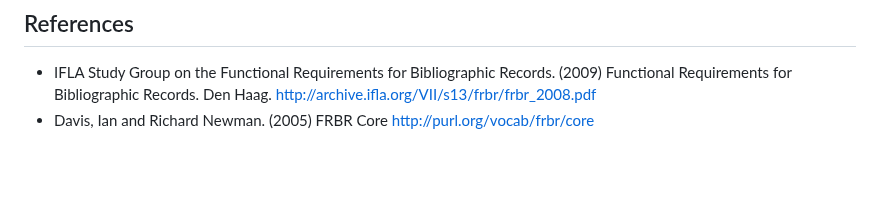
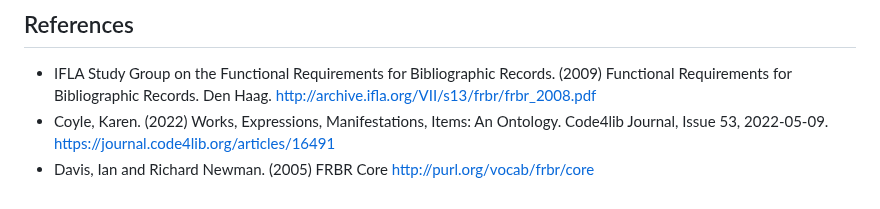
Before and after one commit to dcmi/openwemi, a Markdown page: docs/index.md, the part around the change. Drawn GitHub-style; blank space fills up the shorter version.

Commit message:
one more ref

```diff
--- a/docs/index.md
+++ b/docs/index.md
@@ -195,4 +195,5 @@ Elements of the openWEMI vocabulary can be implemented into or used alongside ot
 ## References
 
 * IFLA Study Group on the Functional Requirements for Bibliographic Records. (2009) Functional Requirements for Bibliographic Records. Den Haag. http://archive.ifla.org/VII/s13/frbr/frbr_2008.pdf
+* Coyle, Karen. (2022) Works, Expressions, Manifestations, Items: An Ontology. Code4lib Journal, Issue 53, 2022-05-09. https://journal.code4lib.org/articles/16491
 * Davis, Ian and Richard Newman. (2005) FRBR Core http://purl.org/vocab/frbr/core
```
